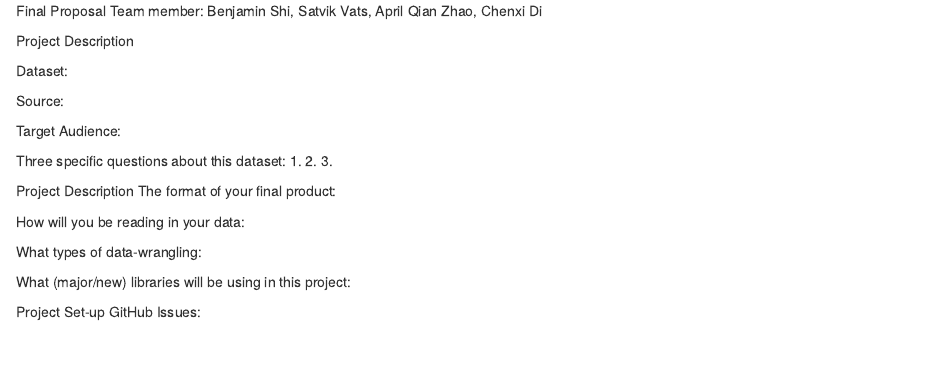
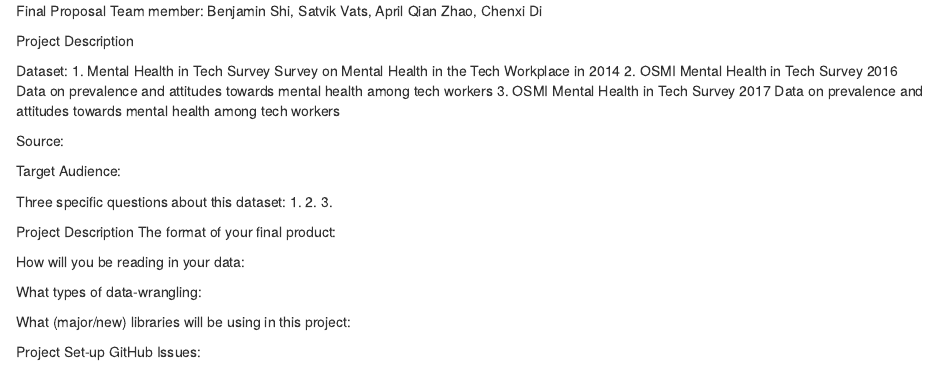
Before and after one commit to ablepie/info201au-final-project, an R Markdown document (project-proposal.rmd): the page in a window 1100 px wide, from its top. Rendered offline with R 4.5, knitr and Pandoc, with nearby package versions.

Commit message:
Update project-proposal.rmd

```diff
--- a/project-proposal.rmd
+++ b/project-proposal.rmd
@@ -4,7 +4,12 @@ Team member: Benjamin Shi, Satvik Vats, April Qian Zhao, Chenxi Di
 
 Project Description
 
-Dataset:
+Dataset: 1. Mental Health in Tech Survey
+            Survey on Mental Health in the Tech Workplace in 2014
+         2. OSMI Mental Health in Tech Survey 2016
+            Data on prevalence and attitudes towards mental health among tech workers
+         3. OSMI Mental Health in Tech Survey 2017
+            Data on prevalence and attitudes towards mental health among tech workers
 
 Source:
 
```
